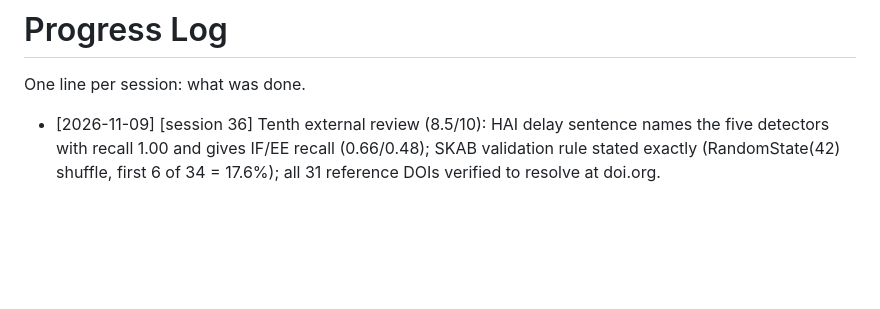
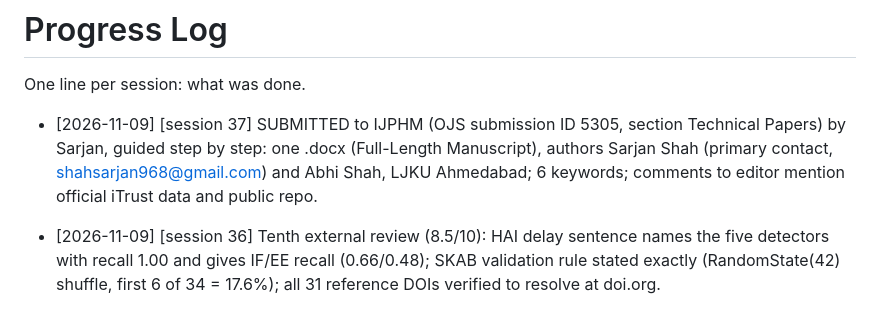
Before and after one commit to sarjanshah14/SensorGuard-Research, a Markdown page: docs/PROGRESS.md, the part around the change. Drawn GitHub-style; blank space fills up the shorter version.

Commit message:
Record IJPHM submission (ID 5305)
Co-Authored-By: Claude Opus 5.5 <noreply@anthropic.com>

```diff
--- a/docs/PROGRESS.md
+++ b/docs/PROGRESS.md
@@ -2,6 +2,7 @@
 
 One line per session: what was done.
 
+- [2026-11-09] [session 37] SUBMITTED to IJPHM (OJS submission ID 5305, section Technical Papers) by Sarjan, guided step by step: one .docx (Full-Length Manuscript), authors Sarjan Shah (primary contact, shahsarjan968@gmail.com) and Abhi Shah, LJKU Ahmedabad; 6 keywords; comments to editor mention official iTrust data and public repo.
 - [2026-11-09] [session 36] Tenth external review (8.5/10): HAI delay sentence names the five detectors with recall 1.00 and gives IF/EE recall (0.66/0.48); SKAB validation rule stated exactly (RandomState(42) shuffle, first 6 of 34 = 17.6%); all 31 reference DOIs verified to resolve at doi.org.
 - [2026-11-09] [session 35] Ninth external review (8.5/10, nearly ready): WADI event-recall sentence corrected (five classical detectors 1.00, LSTM-AE 0.86, all zero delay); resource-measurement method, Section 7 opening and Figure 4 caption now say nine classical detectors with LSTM-AE measured separately.
 - [2026-11-09] [session 34] Eighth external review (8/10): WADI now reports every metric the methods promise (two full tables: AUPRC, LF MCC with CI, event recall, delay, VM on last two thirds; text interprets them); SKAB 'LF' qualified as normal-only calibration with label-assisted selection (methods, Table 2, results); LSTM-AE absence from re-upload layout, SKAB reference protocol and cost table stated in captions/text/contributions; Table 2 caption reworded; WADI FAR range corrected to 0.6-1.3%. 20 pages, 10 tables.
```
Also changed, not shown: CHECKPOINT.md (+1 -0 lines), docs/ROADMAP.md (+3 -1 lines).
